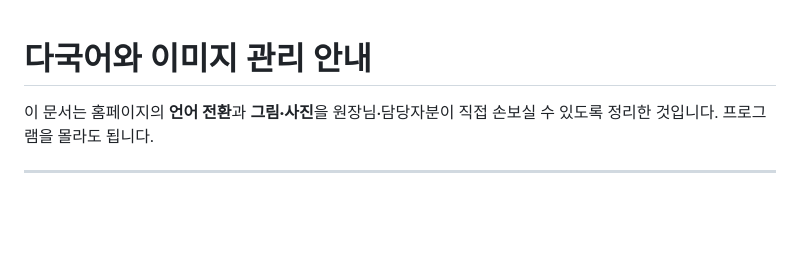
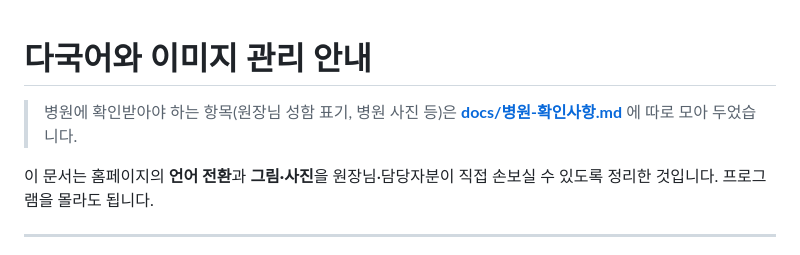
Before and after one commit to intoedu/mdmiraecell, a Markdown page: docs/LANG-IMAGES.md, the part around the change. Drawn GitHub-style; blank space fills up the shorter version.

```diff
--- a/docs/LANG-IMAGES.md
+++ b/docs/LANG-IMAGES.md
@@ -1,4 +1,7 @@
 # 다국어와 이미지 관리 안내
+
+> 병원에 확인받아야 하는 항목(원장님 성함 표기, 병원 사진 등)은
+> **[docs/병원-확인사항.md](병원-확인사항.md)** 에 따로 모아 두었습니다.
 
 이 문서는 홈페이지의 **언어 전환**과 **그림·사진**을 원장님·담당자분이
 직접 손보실 수 있도록 정리한 것입니다. 프로그램을 몰라도 됩니다.
```
Also changed, not shown: docs/SETUP.md (+11 -0 lines), docs/병원-확인사항.md (added, +257 -0 lines).
